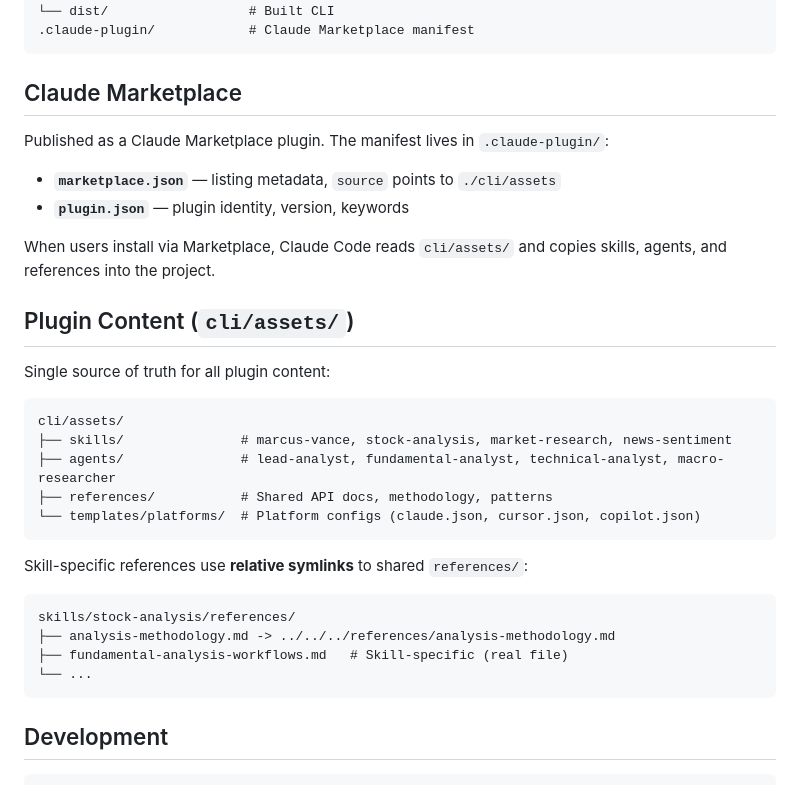
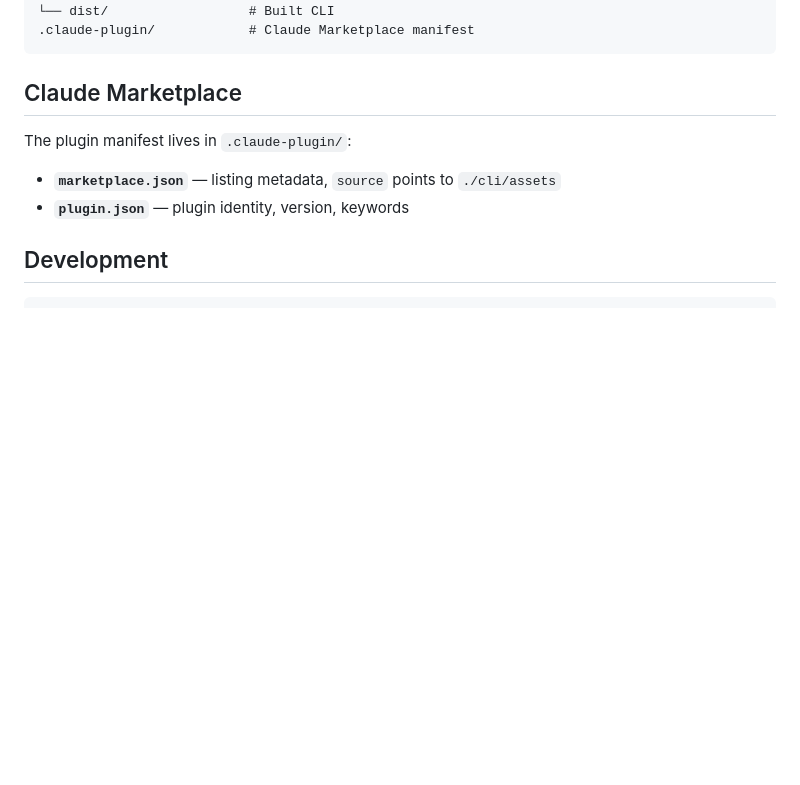
Before and after one commit to hongbietcode/claude-finance-kit, a Markdown page: README.md, the part around one of its changes. GitHub-like rendering; blank space fills up the shorter version.

````diff
--- a/README.md
+++ b/README.md
@@ -60,33 +96,10 @@ cli/                       # npm CLI installer (claude-finance-kit-cli)
 
 ## Claude Marketplace
 
-Published as a Claude Marketplace plugin. The manifest lives in `.claude-plugin/`:
+The plugin manifest lives in `.claude-plugin/`:
 
 - **`marketplace.json`** — listing metadata, `source` points to `./cli/assets`
 - **`plugin.json`** — plugin identity, version, keywords
-
-When users install via Marketplace, Claude Code reads `cli/assets/` and copies skills, agents, and references into the project.
-
-## Plugin Content (`cli/assets/`)
-
-Single source of truth for all plugin content:
-
-```
-cli/assets/
-├── skills/               # marcus-vance, stock-analysis, market-research, news-sentiment
-├── agents/               # lead-analyst, fundamental-analyst, technical-analyst, macro-researcher
-├── references/           # Shared API docs, methodology, patterns
-└── templates/platforms/  # Platform configs (claude.json, cursor.json, copilot.json)
-```
-
-Skill-specific references use **relative symlinks** to shared `references/`:
-
-```
-skills/stock-analysis/references/
-├── analysis-methodology.md -> ../../../references/analysis-methodology.md
-├── fundamental-analysis-workflows.md   # Skill-specific (real file)
-└── ...
-```
 
 ## Development
 
````
Also changed, not shown: other parts of README.md (+39 -3 lines).
